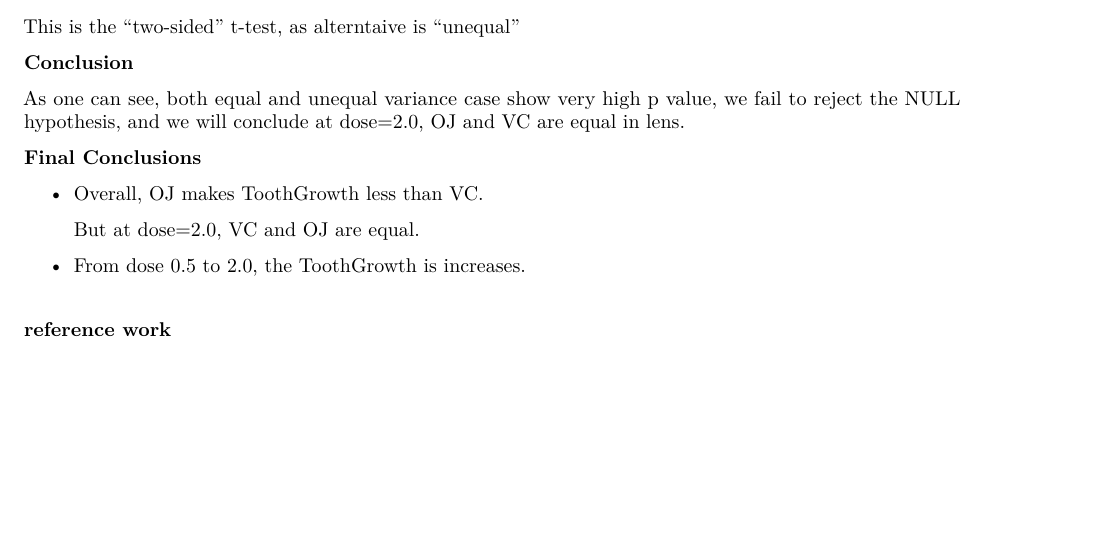
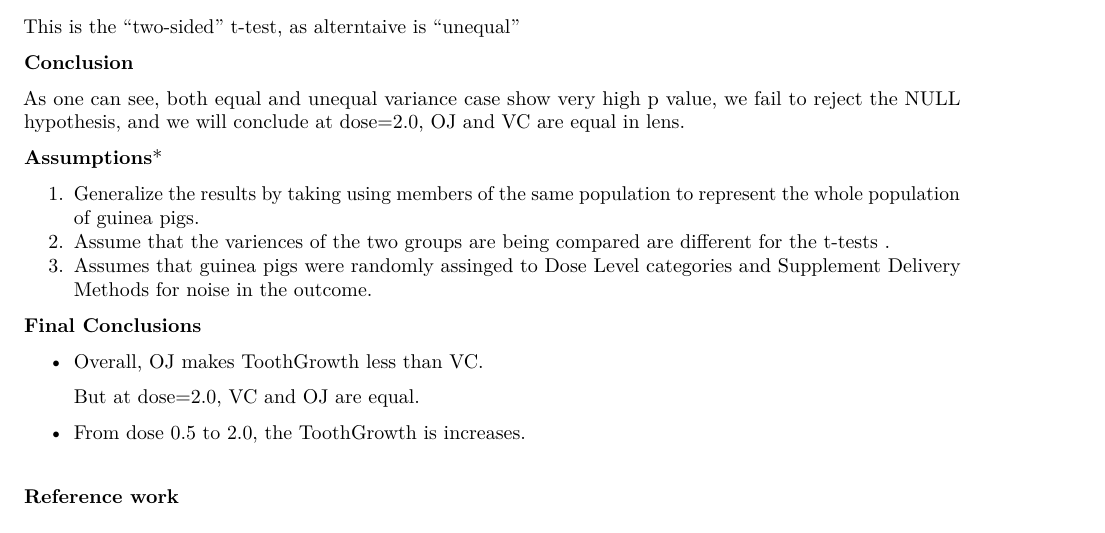
Before and after one commit to aceduce/DSS_StatInf_w4, an R Markdown document (Part2.Rmd): part of page 5 of 5, cut so that both start at the same text, the shorter picture padded with empty space. The pictures show the output file Part2.pdf that the author committed with the source.

Commit message:
add assumptions

```diff
--- a/Part2.Rmd
+++ b/Part2.Rmd
@@ -2,8 +2,8 @@
 title: "Statstic Inference Week4 Part 2"
 author: "Jie Yang"
 output:
+  pdf_document: default
   html_document: default
-  pdf_document: default
 ---
 
 #Part 2:
@@ -150,6 +150,12 @@ This is the "two-sided" t-test, as alterntaive is "unequal"
 
 As one can see, both equal and unequal variance case show very high p value, we fail to reject the NULL hypothesis, and we will conclude at dose=2.0, OJ and VC are equal in lens.
 
+**Assumptions**
+
+1. Generalize the results by taking using members of the same population to represent the whole population of guinea pigs.
+2. Assume that the variences of the two groups are being compared are different for the t-tests .
+3. Assumes that guinea pigs were randomly assinged to Dose Level categories and Supplement Delivery Methods for noise in the outcome.
+
 **Final Conclusions**
 
 * Overall, OJ makes ToothGrowth less than VC.
```
Also changed, not shown: Part2.pdf.
